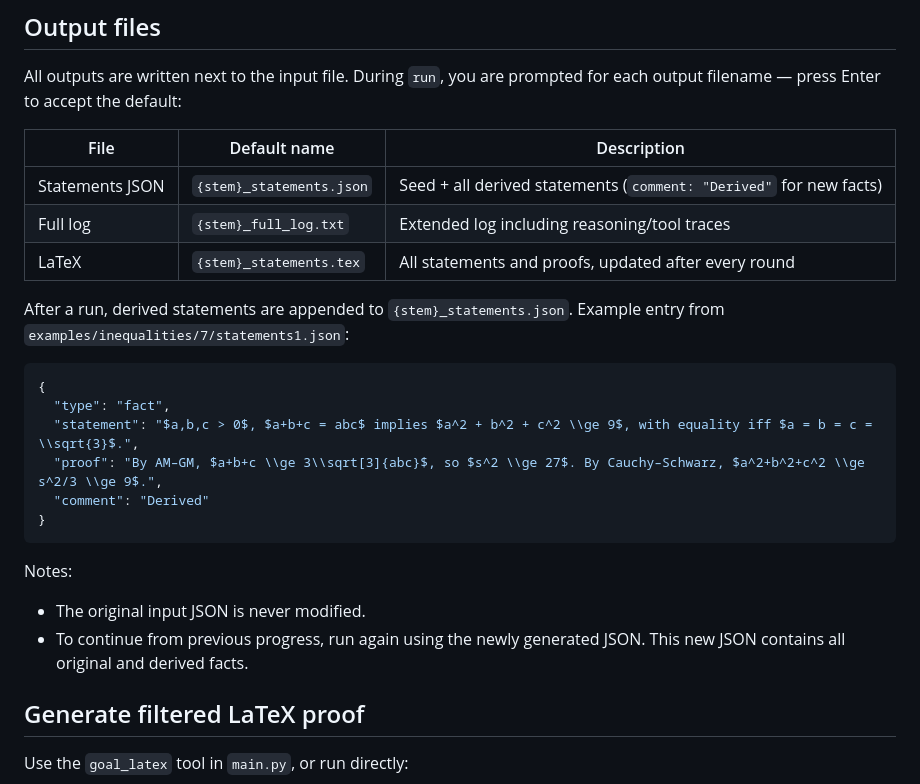
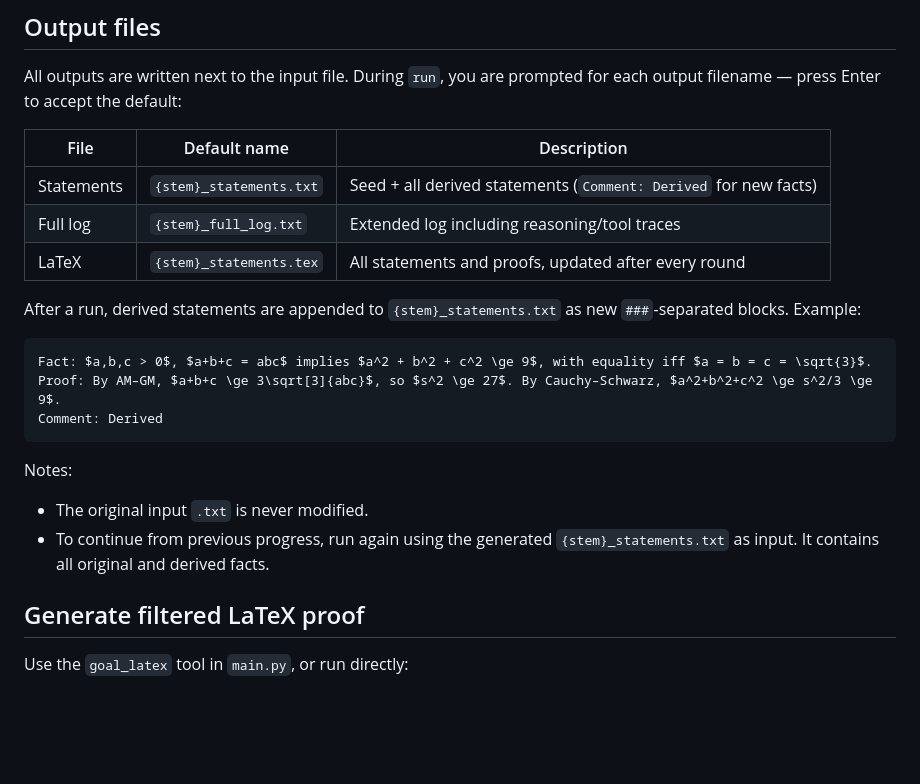
Before and after one commit to hoavu-cs/ProofBFS, a Markdown page: README.md, the part around one of its changes. Drawn GitHub-style; blank space fills up the shorter version.

````diff
--- a/README.md
+++ b/README.md
@@ -107,25 +97,22 @@ All outputs are written next to the input file. During `run`, you are prompted f
 
 | File | Default name | Description |
 |------|--------------|-------------|
-| Statements JSON | `{stem}_statements.json` | Seed + all derived statements (`comment: "Derived"` for new facts) |
+| Statements | `{stem}_statements.txt` | Seed + all derived statements (`Comment: Derived` for new facts) |
 | Full log | `{stem}_full_log.txt` | Extended log including reasoning/tool traces |
 | LaTeX | `{stem}_statements.tex` | All statements and proofs, updated after every round |
 
-After a run, derived statements are appended to `{stem}_statements.json`. Example entry from `examples/inequalities/7/statements1.json`:
+After a run, derived statements are appended to `{stem}_statements.txt` as new `###`-separated blocks. Example:
 
-```json
-{
-  "type": "fact",
-  "statement": "$a,b,c > 0$, $a+b+c = abc$ implies $a^2 + b^2 + c^2 \\ge 9$, with equality iff $a = b = c = \\sqrt{3}$.",
-  "proof": "By AM–GM, $a+b+c \\ge 3\\sqrt[3]{abc}$, so $s^2 \\ge 27$. By Cauchy–Schwarz, $a^2+b^2+c^2 \\ge s^2/3 \\ge 9$.",
-  "comment": "Derived"
-}
+```
+Fact: $a,b,c > 0$, $a+b+c = abc$ implies $a^2 + b^2 + c^2 \ge 9$, with equality iff $a = b = c = \sqrt{3}$.
+Proof: By AM–GM, $a+b+c \ge 3\sqrt[3]{abc}$, so $s^2 \ge 27$. By Cauchy–Schwarz, $a^2+b^2+c^2 \ge s^2/3 \ge 9$.
+Comment: Derived
 ```
 
 Notes:
 
-- The original input JSON is never modified.
-- To continue from previous progress, run again using the newly generated JSON. This new JSON contains all original and derived facts.
+- The original input `.txt` is never modified.
+- To continue from previous progress, run again using the generated `{stem}_statements.txt` as input. It contains all original and derived facts.
 
 ## Generate filtered LaTeX proof
 
````
Also changed, not shown: other parts of README.md (+17 -27 lines).
